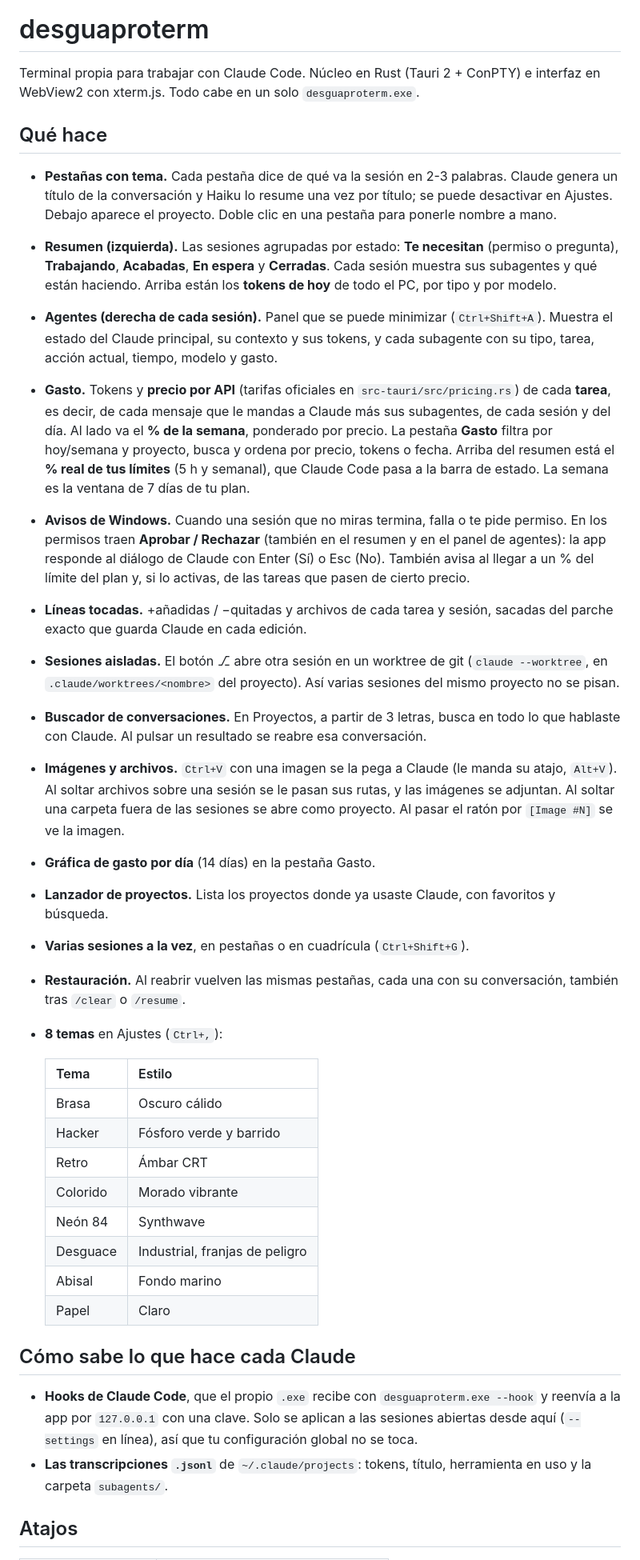
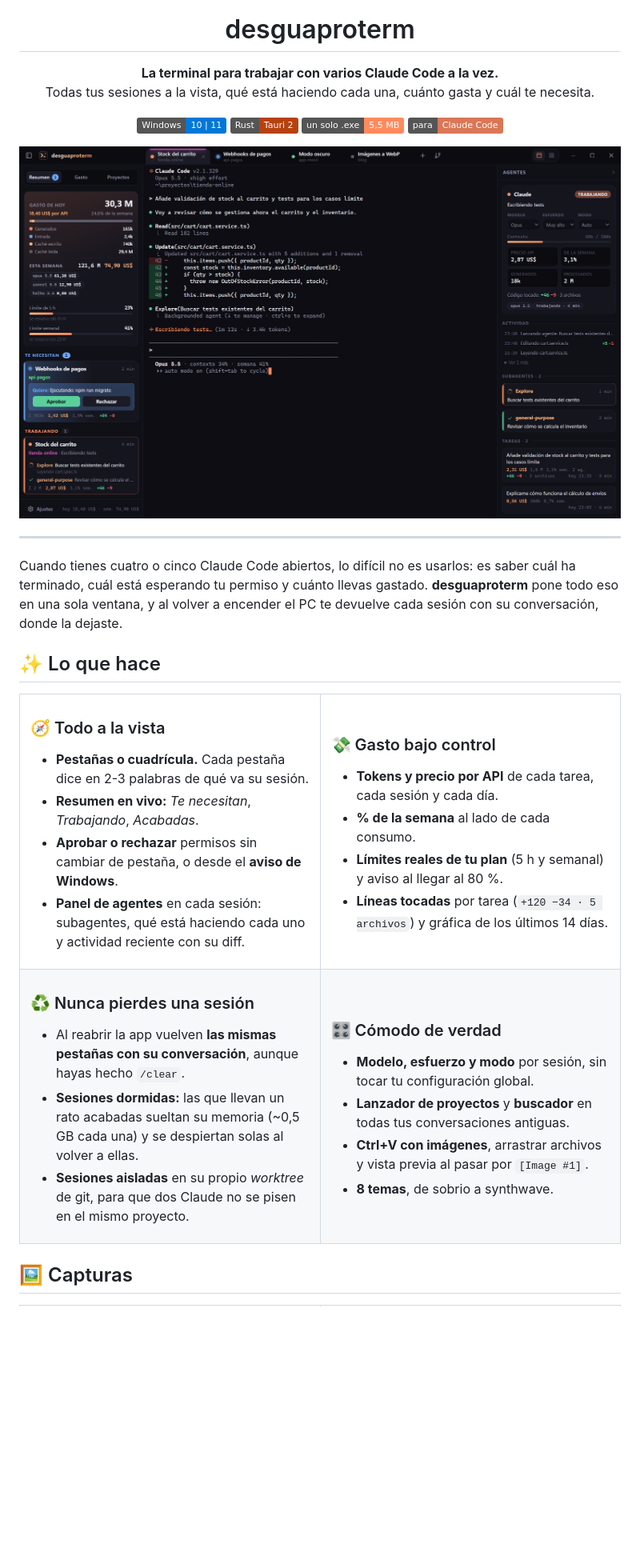
Before and after one commit to juliosoria9/desguaproterm, a Markdown page: README.md, the part around one of its changes. Shown at 80% size. Rendered like a GitHub page; pictures changed too: docs/principal.png (added); badges without logos; blank space fills up the shorter version.

```diff
--- a/README.md
+++ b/README.md
@@ -1,38 +5,64 @@
 # desguaproterm
 
-Terminal propia para trabajar con Claude Code. Núcleo en Rust (Tauri 2 + ConPTY) e interfaz en WebView2 con xterm.js. Todo cabe en un solo `desguaproterm.exe`.
+**La terminal para trabajar con varios Claude Code a la vez.**<br>
+Todas tus sesiones a la vista, qué está haciendo cada una, cuánto gasta y cuál te necesita.
 
-## Qué hace
+![Windows 10/11](https://img.shields.io/badge/Windows-10%20%7C%2011-0078D6?logo=windows&logoColor=white)
+![Rust + Tauri 2](https://img.shields.io/badge/Rust-Tauri%202-B7410E?logo=rust&logoColor=white)
+![Un solo .exe](https://img.shields.io/badge/un%20solo%20.exe-5%2C5%20MB-ff8a5c)
+![Para Claude Code](https://img.shields.io/badge/para-Claude%20Code-d97757)
 
-- **Pestañas con tema.** Cada pestaña dice de qué va la sesión en 2-3 palabras. Claude genera un título de la conversación y Haiku lo resume una vez por título; se puede desactivar en Ajustes. Debajo aparece el proyecto. Doble clic en una pestaña para ponerle nombre a mano.
-- **Resumen (izquierda).** Las sesiones agrupadas por estado: **Te necesitan** (permiso o pregunta), **Trabajando**, **Acabadas**, **En espera** y **Cerradas**. Cada sesión muestra sus subagentes y qué están haciendo. Arriba están los **tokens de hoy** de todo el PC, por tipo y por modelo.
-- **Agentes (derecha de cada sesión).** Panel que se puede minimizar (`Ctrl+Shift+A`). Muestra el estado del Claude principal, su contexto y sus tokens, y cada subagente con su tipo, tarea, acción actual, tiempo, modelo y gasto.
-- **Gasto.** Tokens y **precio por API** (tarifas oficiales en `src-tauri/src/pricing.rs`) de cada **tarea**, es decir, de cada mensaje que le mandas a Claude más sus subagentes, de cada sesión y del día. Al lado va el **% de la semana**, ponderado por precio. La pestaña **Gasto** filtra por hoy/semana y proyecto, busca y ordena por precio, tokens o fecha. Arriba del resumen está el **% real de tus límites** (5 h y semanal), que Claude Code pasa a la barra de estado. La semana es la ventana de 7 días de tu plan.
-- **Avisos de Windows.** Cuando una sesión que no miras termina, falla o te pide permiso. En los permisos traen **Aprobar / Rechazar** (también en el resumen y en el panel de agentes): la app responde al diálogo de Claude con Enter (Sí) o Esc (No). También avisa al llegar a un % del límite del plan y, si lo activas, de las tareas que pasen de cierto precio.
-- **Líneas tocadas.** +añadidas / −quitadas y archivos de cada tarea y sesión, sacadas del parche exacto que guarda Claude en cada edición.
-- **Sesiones aisladas.** El botón ⎇ abre otra sesión en un worktree de git (`claude --worktree`, en `.claude/worktrees/<nombre>` del proyecto). Así varias sesiones del mismo proyecto no se pisan.
-- **Buscador de conversaciones.** En Proyectos, a partir de 3 letras, busca en todo lo que hablaste con Claude. Al pulsar un resultado se reabre esa conversación.
-- **Imágenes y archivos.** `Ctrl+V` con una imagen se la pega a Claude (le manda su atajo, `Alt+V`). Al soltar archivos sobre una sesión se le pasan sus rutas, y las imágenes se adjuntan. Al soltar una carpeta fuera de las sesiones se abre como proyecto. Al pasar el ratón por `[Image #N]` se ve la imagen.
-- **Gráfica de gasto por día** (14 días) en la pestaña Gasto.
-- **Lanzador de proyectos.** Lista los proyectos donde ya usaste Claude, con favoritos y búsqueda.
-- **Varias sesiones a la vez**, en pestañas o en cuadrícula (`Ctrl+Shift+G`).
-- **Restauración.** Al reabrir vuelven las mismas pestañas, cada una con su conversación, también tras `/clear` o `/resume`.
-- **8 temas** en Ajustes (`Ctrl+,`):
+<img src="docs/principal.png" alt="desguaproterm: resumen de sesiones, Claude trabajando y panel de agentes">
 
-  | Tema | Estilo |
-  |---|---|
-  | Brasa | Oscuro cálido |
-  | Hacker | Fósforo verde y barrido |
-  | Retro | Ámbar CRT |
-  | Colorido | Morado vibrante |
-  | Neón 84 | Synthwave |
-  | Desguace | Industrial, franjas de peligro |
-  | Abisal | Fondo marino |
-  | Papel | Claro |
+</div>
 
-## Cómo sabe lo que hace cada Claude
+---
 
-- **Hooks de Claude Code**, que el propio `.exe` recibe con `desguaproterm.exe --hook` y reenvía a la app por `127.0.0.1` con una clave. Solo se aplican a las sesiones abiertas desde aquí (`--settings` en línea), así que tu configuración global no se toca.
-- **Las transcripciones `.jsonl`** de `~/.claude/projects`: tokens, título, herramienta en uso y la carpeta `subagents/`.
+Cuando tienes cuatro o cinco Claude Code abiertos, lo difícil no es usarlos: es saber cuál ha terminado, cuál está esperando tu permiso y cuánto llevas gastado. **desguaproterm** pone todo eso en una sola ventana, y al volver a encender el PC te devuelve cada sesión con su conversación, donde la dejaste.
 
-## Atajos
+## ✨ Lo que hace
+
+<table>
+<tr>
+<td width="50%" valign="top">
+
+### 🧭 Todo a la vista
+- **Pestañas o cuadrícula.** Cada pestaña dice en 2-3 palabras de qué va su sesión.
+- **Resumen en vivo:** *Te necesitan*, *Trabajando*, *Acabadas*.
+- **Aprobar o rechazar** permisos sin cambiar de pestaña, o desde el **aviso de Windows**.
+- **Panel de agentes** en cada sesión: subagentes, qué está haciendo cada uno y actividad reciente con su diff.
+
+</td>
+<td width="50%" valign="top">
+
+### 💸 Gasto bajo control
+- **Tokens y precio por API** de cada tarea, cada sesión y cada día.
+- **% de la semana** al lado de cada consumo.
+- **Límites reales de tu plan** (5 h y semanal) y aviso al llegar al 80 %.
+- **Líneas tocadas** por tarea (`+120 −34 · 5 archivos`) y gráfica de los últimos 14 días.
+
+</td>
+</tr>
+<tr>
+<td valign="top">
+
+### ♻️ Nunca pierdes una sesión
+- Al reabrir la app vuelven **las mismas pestañas con su conversación**, aunque hayas hecho `/clear`.
+- **Sesiones dormidas:** las que llevan un rato acabadas sueltan su memoria (~0,5 GB cada una) y se despiertan solas al volver a ellas.
+- **Sesiones aisladas** en su propio *worktree* de git, para que dos Claude no se pisen en el mismo proyecto.
+
+</td>
+<td valign="top">
+
+### 🎛️ Cómodo de verdad
+- **Modelo, esfuerzo y modo** por sesión, sin tocar tu configuración global.
+- **Lanzador de proyectos** y **buscador** en todas tus conversaciones antiguas.
+- **Ctrl+V con imágenes**, arrastrar archivos y vista previa al pasar por `[Image #1]`.
+- **8 temas**, de sobrio a synthwave.
+
+</td>
+</tr>
+</table>
+
+## 🖼️ Capturas
+
```
Also changed, not shown: other parts of README.md (+73 -26 lines), docs/buscador.png (added), docs/cuadricula.png (added), docs/gasto.png (added), docs/temas.png (added), 1 other file.
